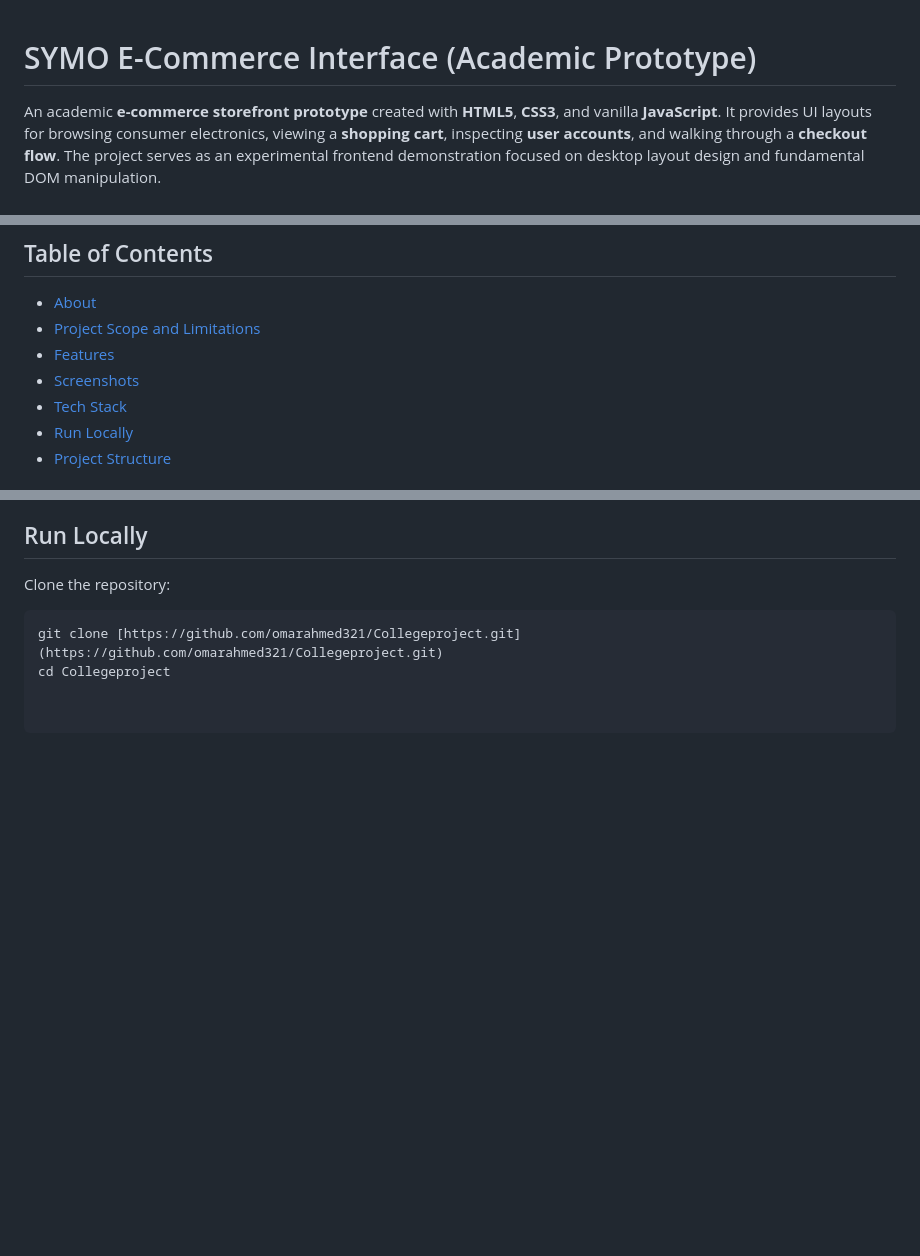
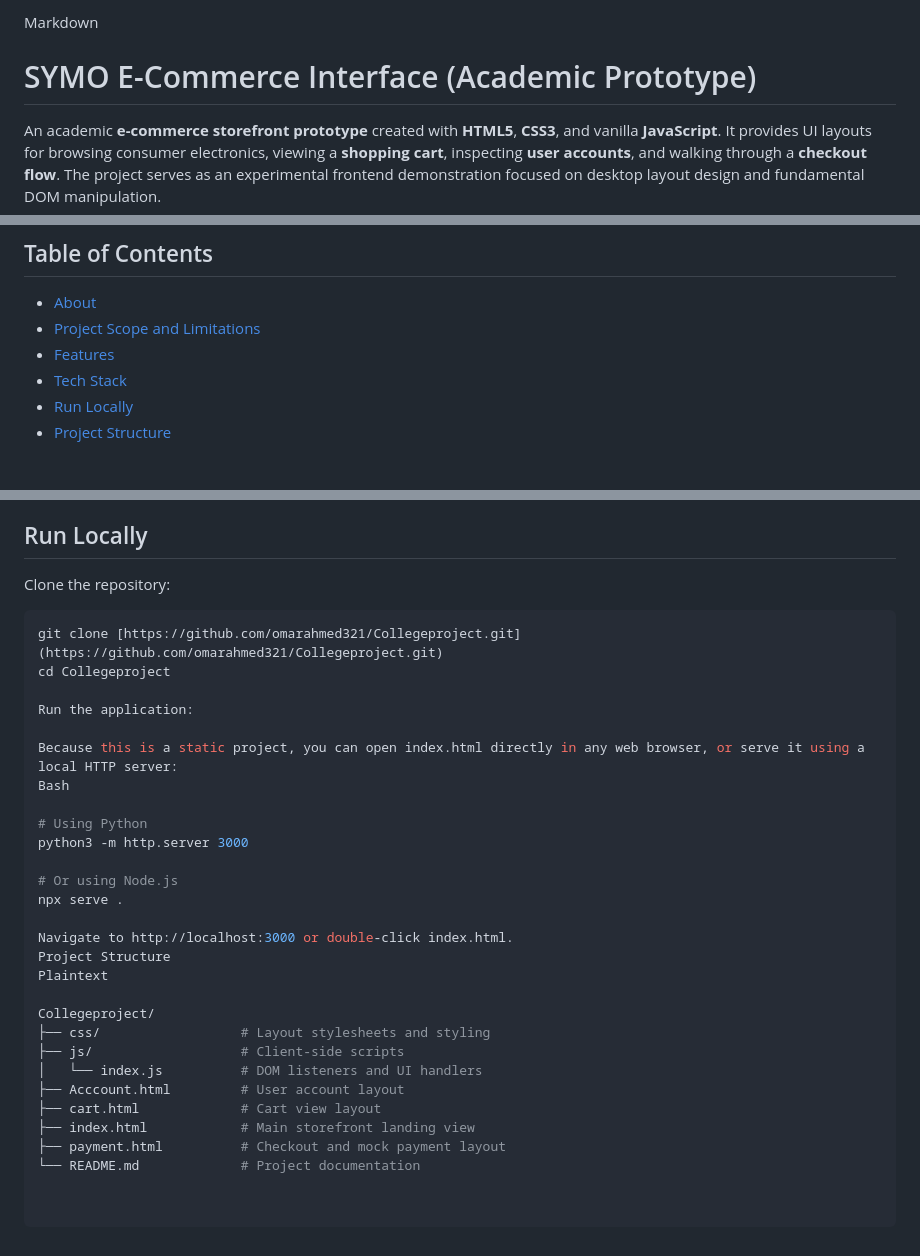
Before and after one commit to omarahmed321/Collegeproject1, a Markdown page: README.md, 3 parts joined by grey strips. Drawn GitHub-style; blank space fills up the shorter version.

````diff
--- a/README.md
+++ b/README.md
@@ -1,3 +1,5 @@
+Markdown
+
 # SYMO E-Commerce Interface (Academic Prototype)
 
 An academic **e-commerce storefront prototype** created with **HTML5**, **CSS3**, and vanilla **JavaScript**. It provides UI layouts for browsing consumer electronics, viewing a **shopping cart**, inspecting **user accounts**, and walking through a **checkout flow**. The project serves as an experimental frontend demonstration focused on desktop layout design and fundamental DOM manipulation.
@@ -11,7 +13,6 @@ An academic **e-commerce storefront prototype** created with **HTML5**, **CSS3**
 - [About](#about)
 - [Project Scope and Limitations](#project-scope-and-limitations)
 - [Features](#features)
-- [Screenshots](#screenshots)
 - [Tech Stack](#tech-stack)
 - [Run Locally](#run-locally)
 - [Project Structure](#project-structure)
@@ -60,3 +50,28 @@ Clone the repository:
 ```bash
 git clone [https://github.com/omarahmed321/Collegeproject.git](https://github.com/omarahmed321/Collegeproject.git)
 cd Collegeproject
+
+Run the application:
+
+Because this is a static project, you can open index.html directly in any web browser, or serve it using a local HTTP server:
+Bash
+
+# Using Python
+python3 -m http.server 3000
+
+# Or using Node.js
+npx serve .
+
+Navigate to http://localhost:3000 or double-click index.html.
+Project Structure
+Plaintext
+
+Collegeproject/
+├── css/                  # Layout stylesheets and styling
+├── js/                   # Client-side scripts
+│   └── index.js          # DOM listeners and UI handlers
+├── Acccount.html         # User account layout
+├── cart.html             # Cart view layout
+├── index.html            # Main storefront landing view
+├── payment.html          # Checkout and mock payment layout
+└── README.md             # Project documentation
````
Also changed, not shown: other parts of README.md (+1 -12 lines).
